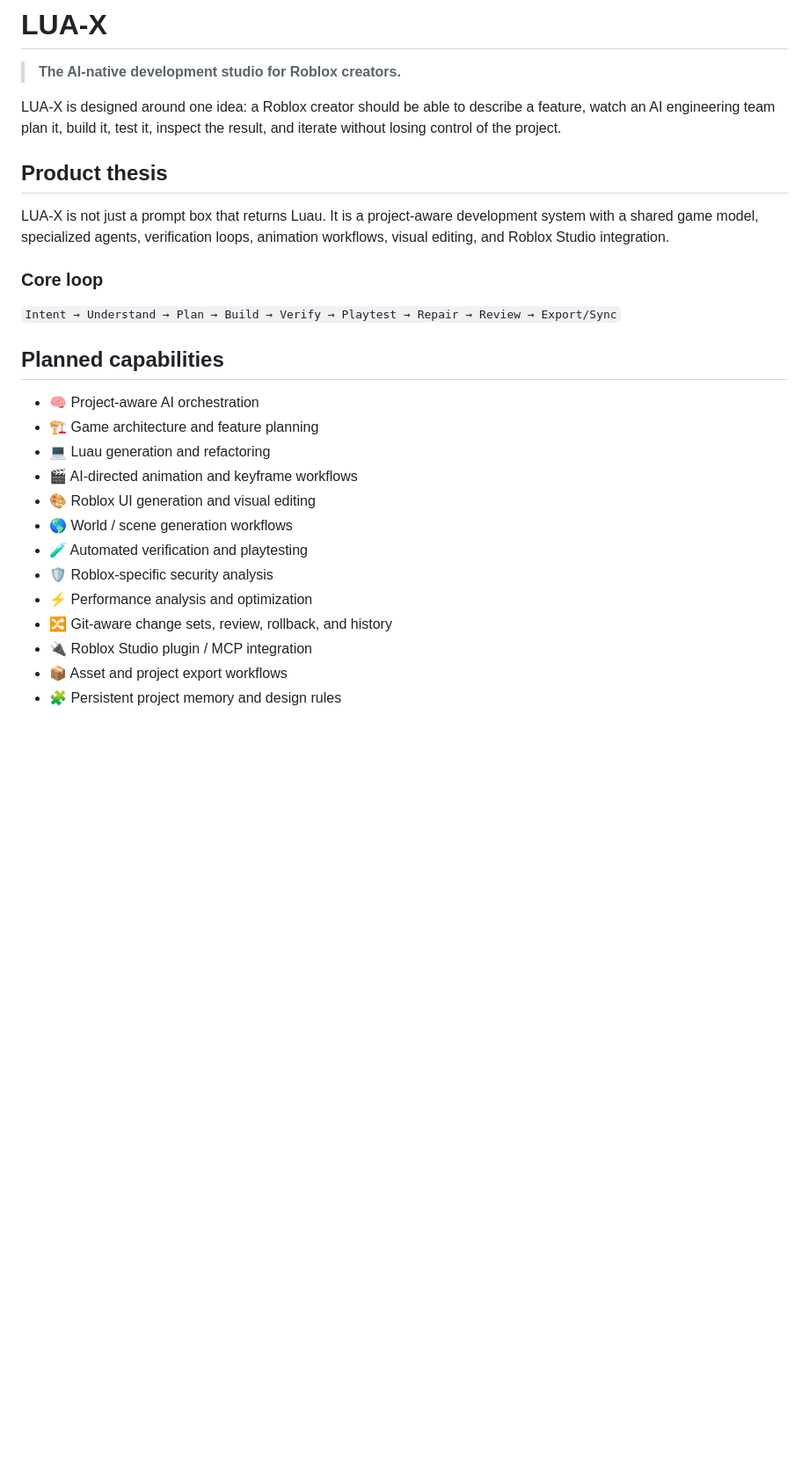
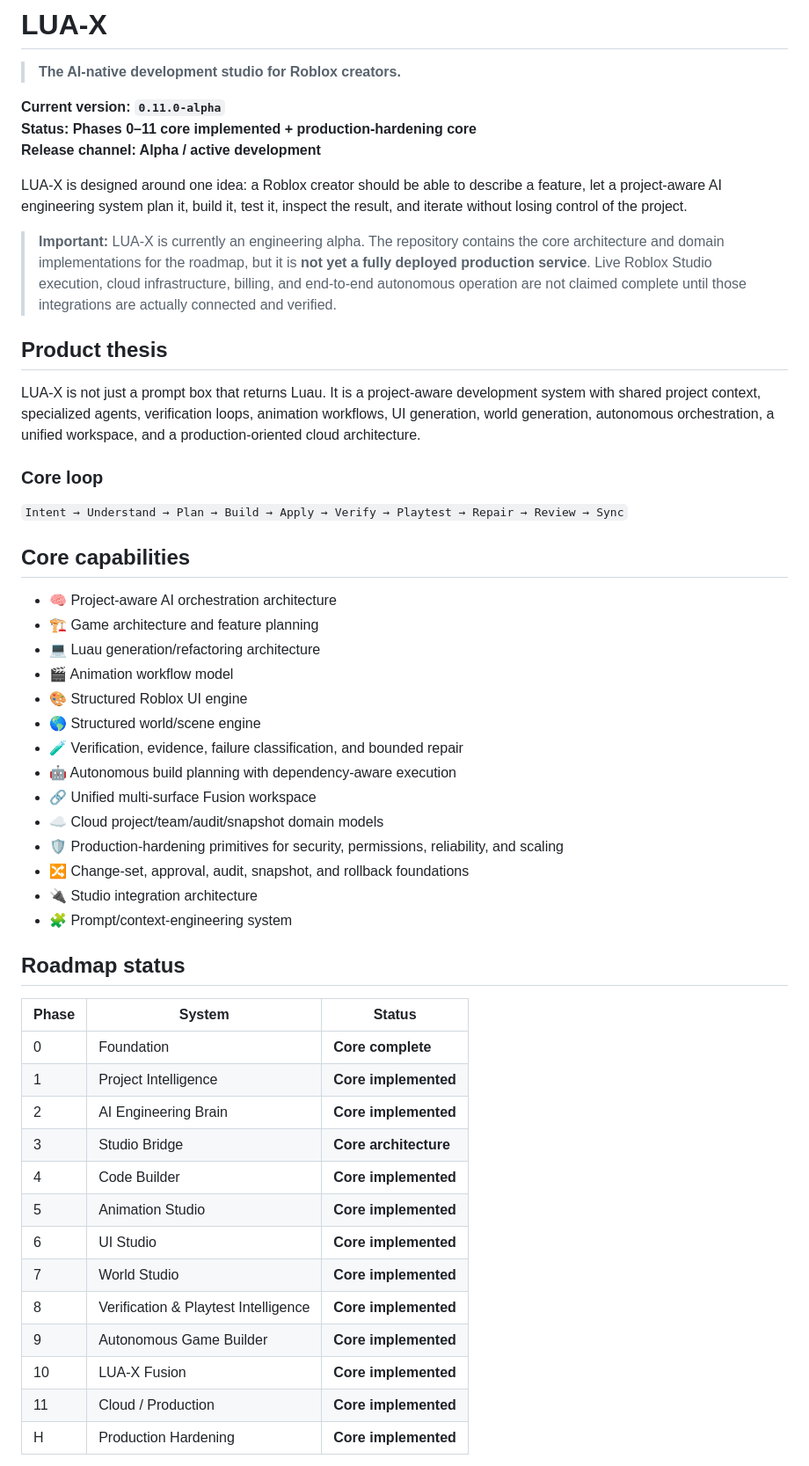
Before and after one commit to Malikiyaw/LUA-X, a Markdown page: README.md, the part around one of its changes. Shown at 88% size. Drawn GitHub-style; blank space fills up the shorter version.

Commit message:
docs: update README roadmap and version

```diff
--- a/README.md
+++ b/README.md
@@ -2,28 +2,54 @@
 
 > **The AI-native development studio for Roblox creators.**
 
-LUA-X is designed around one idea: a Roblox creator should be able to describe a feature, watch an AI engineering team plan it, build it, test it, inspect the result, and iterate without losing control of the project.
+**Current version: `0.11.0-alpha`**
+**Status: Phases 0–11 core implemented + production-hardening core**
+**Release channel: Alpha / active development**
+
+LUA-X is designed around one idea: a Roblox creator should be able to describe a feature, let a project-aware AI engineering system plan it, build it, test it, inspect the result, and iterate without losing control of the project.
+
+> **Important:** LUA-X is currently an engineering alpha. The repository contains the core architecture and domain implementations for the roadmap, but it is **not yet a fully deployed production service**. Live Roblox Studio execution, cloud infrastructure, billing, and end-to-end autonomous operation are not claimed complete until those integrations are actually connected and verified.
 
 ## Product thesis
 
-LUA-X is not just a prompt box that returns Luau. It is a project-aware development system with a shared game model, specialized agents, verification loops, animation workflows, visual editing, and Roblox Studio integration.
+LUA-X is not just a prompt box that returns Luau. It is a project-aware development system with shared project context, specialized agents, verification loops, animation workflows, UI generation, world generation, autonomous orchestration, a unified workspace, and a production-oriented cloud architecture.
 
 ### Core loop
 
-`Intent → Understand → Plan → Build → Verify → Playtest → Repair → Review → Export/Sync`
+`Intent → Understand → Plan → Build → Apply → Verify → Playtest → Repair → Review → Sync`
 
-## Planned capabilities
+## Core capabilities
 
-- 🧠 Project-aware AI orchestration
+- 🧠 Project-aware AI orchestration architecture
 - 🏗️ Game architecture and feature planning
-- 💻 Luau generation and refactoring
-- 🎬 AI-directed animation and keyframe workflows
-- 🎨 Roblox UI generation and visual editing
-- 🌎 World / scene generation workflows
-- 🧪 Automated verification and playtesting
-- 🛡️ Roblox-specific security analysis
-- ⚡ Performance analysis and optimization
-- 🔀 Git-aware change sets, review, rollback, and history
-- 🔌 Roblox Studio plugin / MCP integration
-- 📦 Asset and project export workflows
-- 🧩 Persistent project memory and design rules
+- 💻 Luau generation/refactoring architecture
+- 🎬 Animation workflow model
+- 🎨 Structured Roblox UI engine
+- 🌎 Structured world/scene engine
+- 🧪 Verification, evidence, failure classification, and bounded repair
+- 🤖 Autonomous build planning with dependency-aware execution
+- 🔗 Unified multi-surface Fusion workspace
+- ☁️ Cloud project/team/audit/snapshot domain models
+- 🛡️ Production-hardening primitives for security, permissions, reliability, and scaling
+- 🔀 Change-set, approval, audit, snapshot, and rollback foundations
+- 🔌 Studio integration architecture
+- 🧩 Prompt/context-engineering system
+
+## Roadmap status
+
+| Phase | System | Status |
+|---|---|---|
+| 0 | Foundation | **Core complete** |
+| 1 | Project Intelligence | **Core implemented** |
+| 2 | AI Engineering Brain | **Core implemented** |
+| 3 | Studio Bridge | **Core architecture** |
+| 4 | Code Builder | **Core implemented** |
+| 5 | Animation Studio | **Core implemented** |
+| 6 | UI Studio | **Core implemented** |
+| 7 | World Studio | **Core implemented** |
+| 8 | Verification & Playtest Intelligence | **Core implemented** |
+| 9 | Autonomous Game Builder | **Core implemented** |
+| 10 | LUA-X Fusion | **Core implemented** |
+| 11 | Cloud / Production | **Core implemented** |
+| H | Production Hardening | **Core implemented** |
+
```
Also changed, not shown: other parts of README.md (+78 -11 lines).
